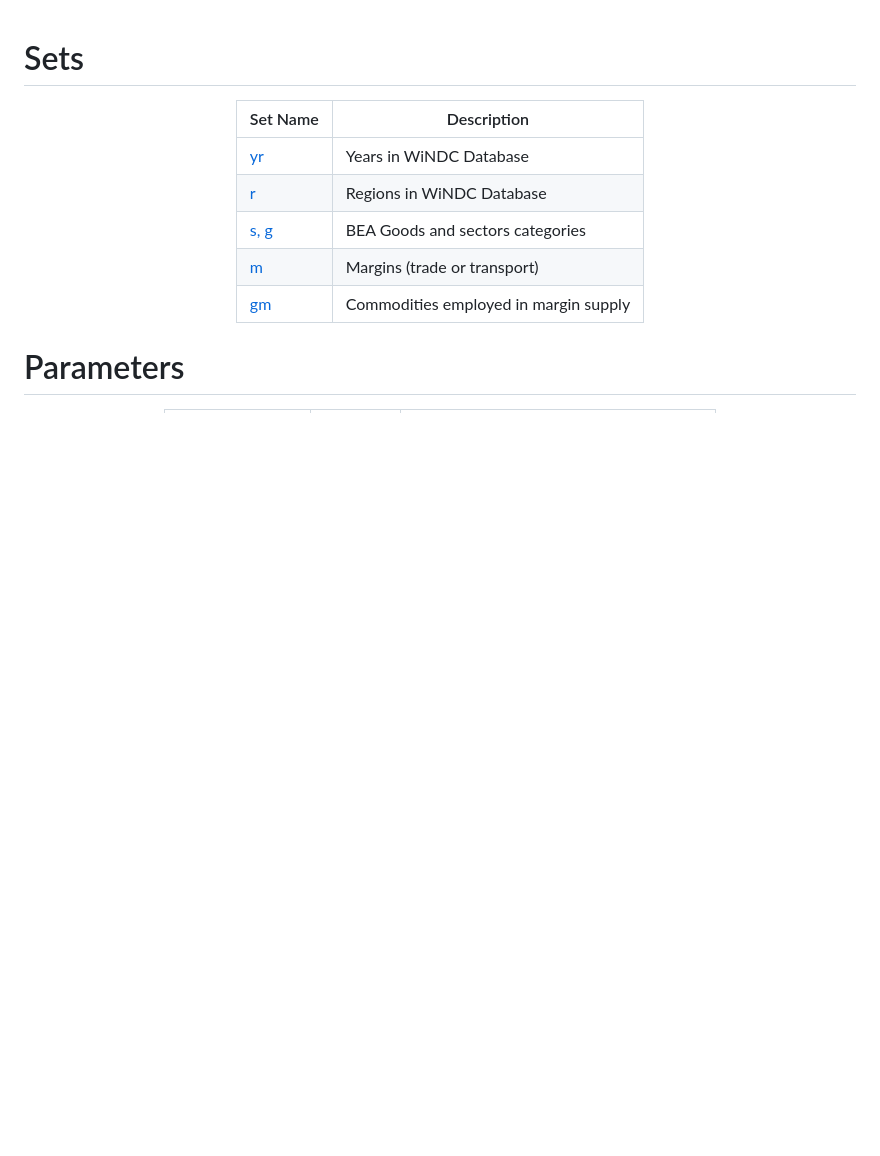
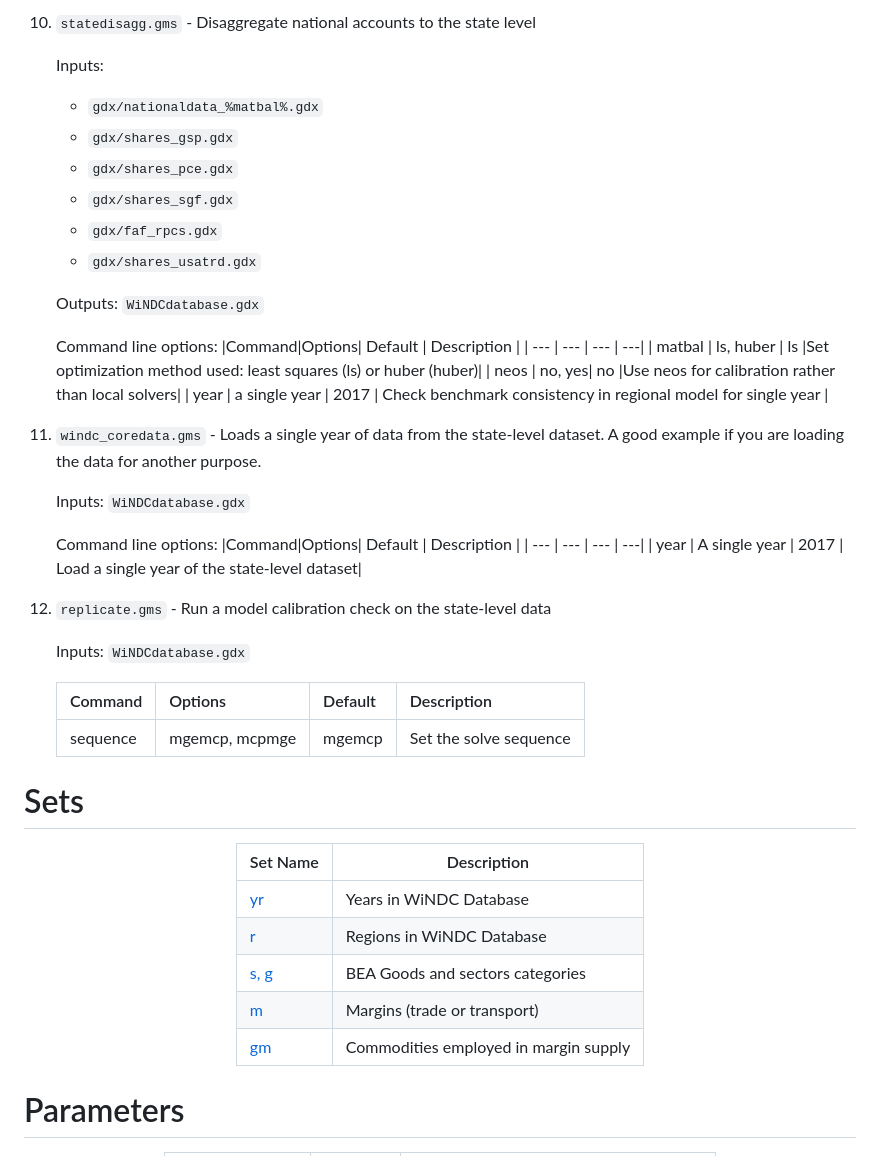
Before and after one commit to uw-windc/windc_build, a Markdown page: core/README.md, the part around one of its changes. Drawn GitHub-style; blank space fills up the shorter version.

```diff
--- a/core/README.md
+++ b/core/README.md
@@ -1,3 +92,39 @@
+10. `statedisagg.gms` - Disaggregate national accounts to the state level
+
+    Inputs:
+    * `gdx/nationaldata_%matbal%.gdx`
+    * `gdx/shares_gsp.gdx`
+    * `gdx/shares_pce.gdx`
+    * `gdx/shares_sgf.gdx`
+    * `gdx/faf_rpcs.gdx`
+    * `gdx/shares_usatrd.gdx`
+
+    Outputs: `WiNDCdatabase.gdx`
+
+    Command line options:
+    |Command|Options| Default | Description |
+    | ---   | ---   | --- | ---|
+    | matbal | ls, huber | ls |Set optimization method used: least squares (ls) or huber (huber)|
+    | neos | no, yes| no |Use neos for calibration rather than local solvers|
+    | year | a single year | 2017 | Check benchmark consistency in regional model for single year |
+
+11. `windc_coredata.gms` - Loads a single year of data from the state-level dataset. A good example if you are loading the data for another purpose.
+
+    Inputs: `WiNDCdatabase.gdx`
+
+    Command line options:
+    |Command|Options| Default | Description |
+    | ---   | ---   | --- | ---|
+    | year | A single year | 2017 | Load a single year of the state-level dataset|
+
+11. `replicate.gms` - Run a model calibration check on the state-level data
+
+    Inputs: `WiNDCdatabase.gdx`
+
+    |Command|Options| Default | Description |
+    | ---   | ---   | --- | ---|
+    | sequence | mgemcp, mcpmge | mgemcp | Set the solve sequence|
+
 # Sets
 
 <center>
```
Also changed, not shown: other parts of core/README.md (+91 -0 lines).
